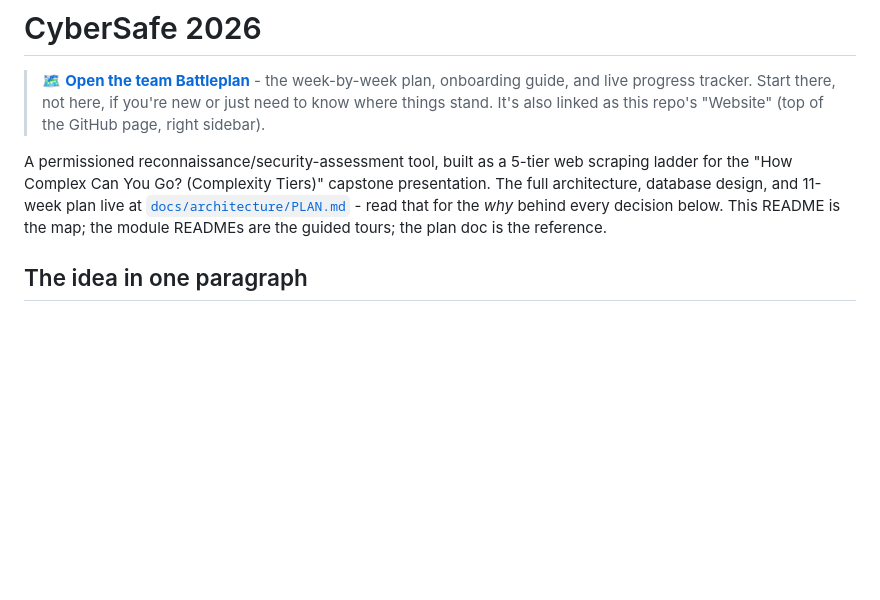
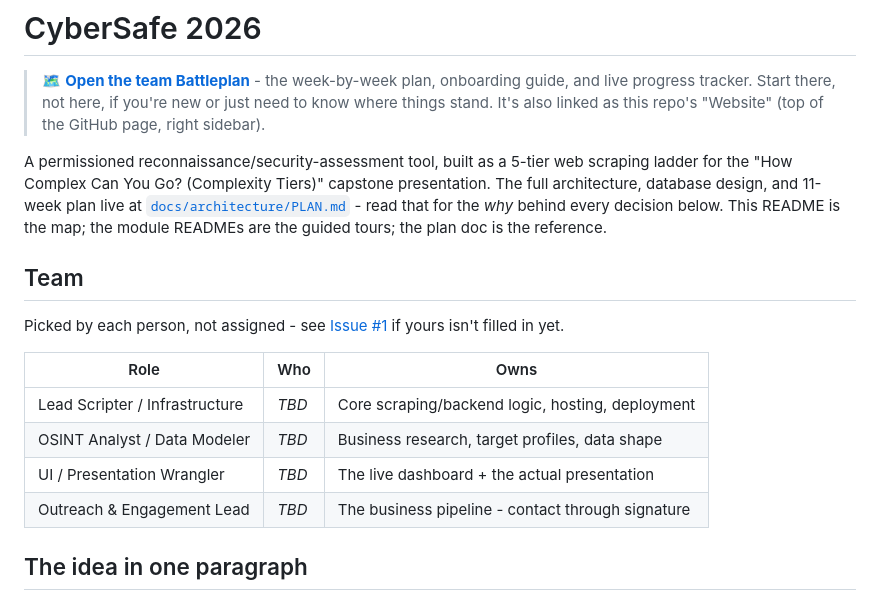
Before and after one commit to Grimjar-Bloodbeard/cybersafe2026, a Markdown page: README.md, the part around the change. Drawn GitHub-style; blank space fills up the shorter version.

Commit message:
Add a Team section to the README
Placeholder table for the 4 roles proposed in Issue #1 - fill in names
as people claim them there. Keeps role ownership visible at a glance
instead of buried in issue comments.

Co-Authored-By: Claude Sonnet 5 <noreply@anthropic.com>
Claude-Session: https://claude.ai/code/session_01DVpxVMskAzU1sDWuRofccE

```diff
--- a/README.md
+++ b/README.md
@@ -8,6 +8,17 @@ full architecture, database design, and 11-week plan live at
 [`docs/architecture/PLAN.md`](docs/architecture/PLAN.md) - read that for the *why*
 behind every decision below. This README is the map; the module READMEs are the guided
 tours; the plan doc is the reference.
+
+## Team
+
+Picked by each person, not assigned - see [Issue #1](https://github.com/Grimjar-Bloodbeard/cybersafe2026/issues/1) if yours isn't filled in yet.
+
+| Role | Who | Owns |
+|---|---|---|
+| Lead Scripter / Infrastructure | *TBD* | Core scraping/backend logic, hosting, deployment |
+| OSINT Analyst / Data Modeler | *TBD* | Business research, target profiles, data shape |
+| UI / Presentation Wrangler | *TBD* | The live dashboard + the actual presentation |
+| Outreach & Engagement Lead | *TBD* | The business pipeline - contact through signature |
 
 ## The idea in one paragraph
 
```
